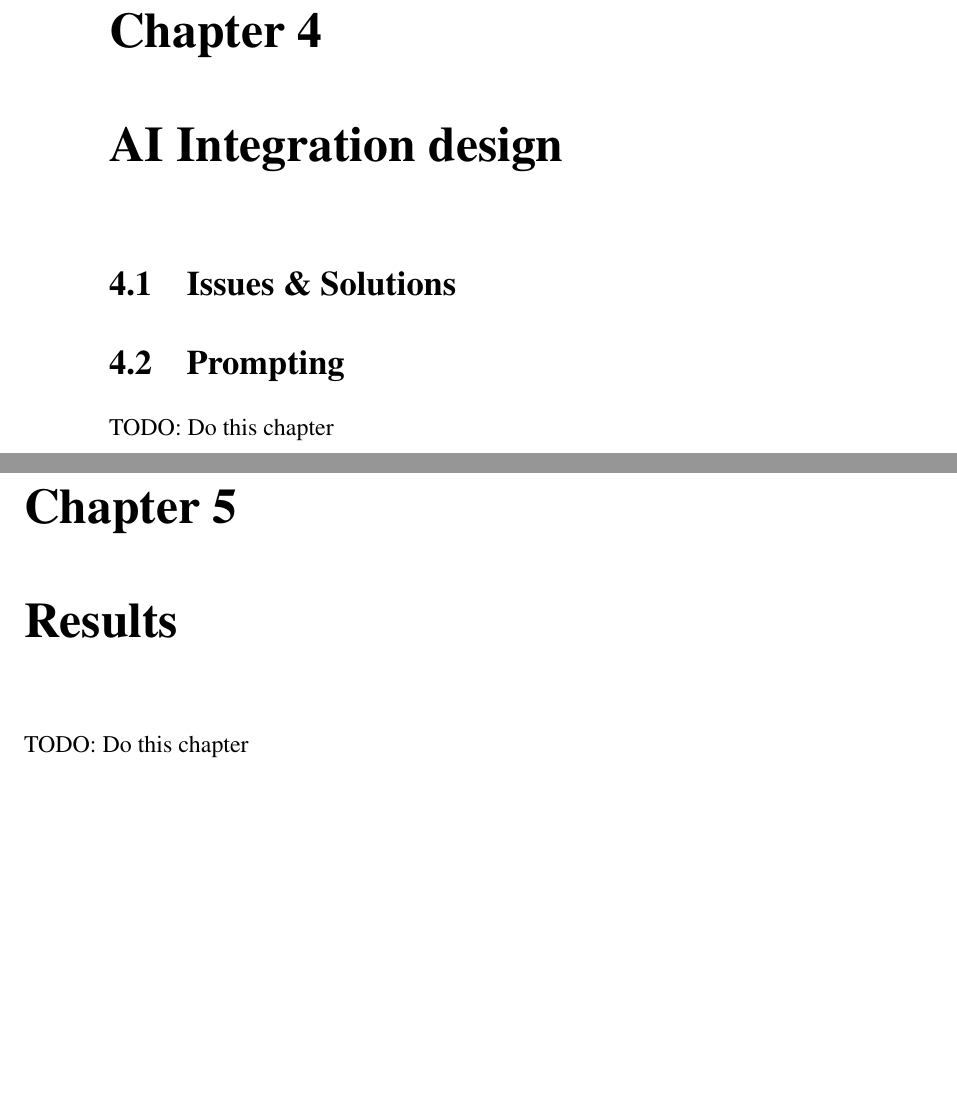
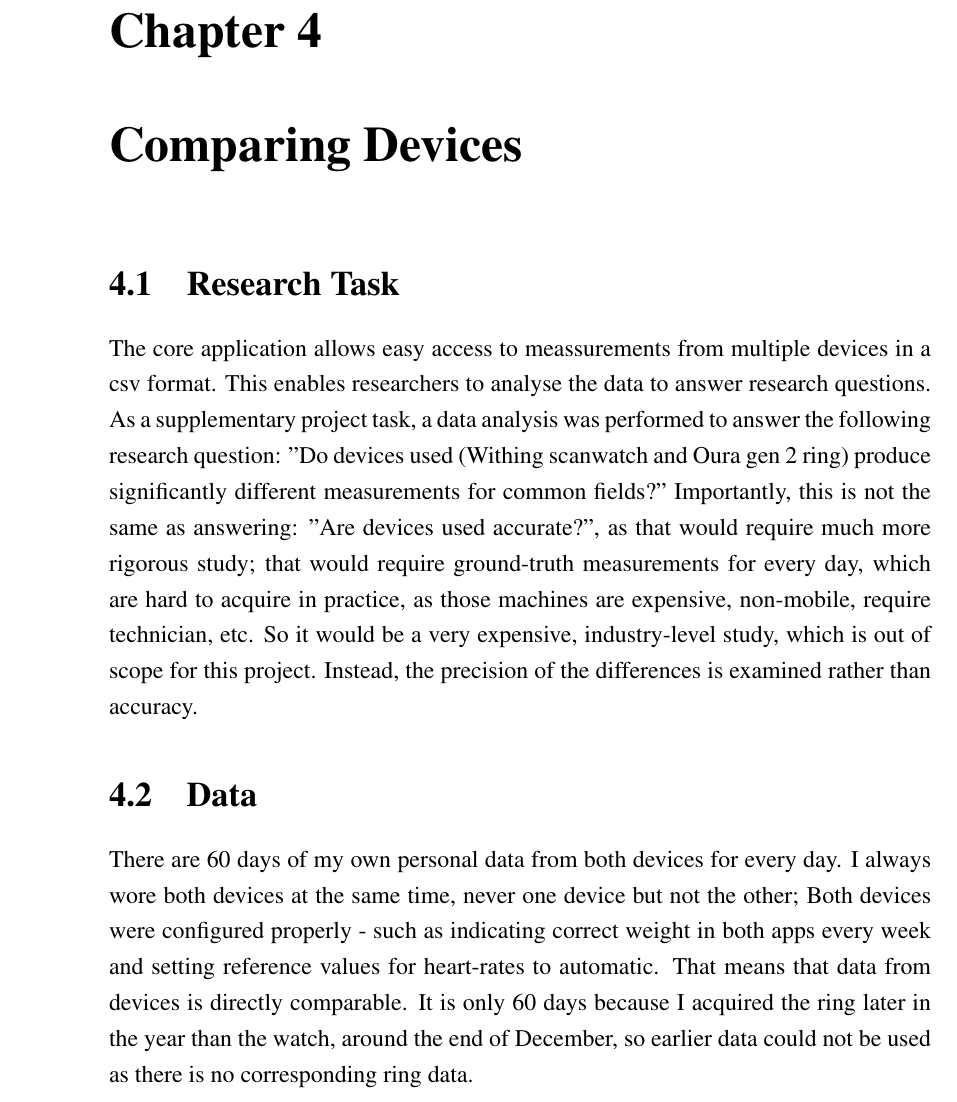
Before and after one commit to egorchern/OpenFitCompanionReport, a LaTeX thesis (src/report.tex, which reads src/chapter_AI_integration.tex, src/chapter_comparing_devices.tex): two parts of pages 43 and 44 of 51 before the commit and part of page 43 of 50 after it, the two joined at a grey line, cut so that both start at the same text, the shorter picture padded with empty space. Compiled offline with pdfLaTeX; a LaTeX package or settings file that is missing is left out.

Commit message:
add comparing intro

```diff
--- a/src/chapter_AI_integration.tex
+++ /dev/null
@@ -1,9 +0,0 @@
-\chapter{AI Integration design}
-
-\label{cha:design}
-\section{Issues \& Solutions}
-\section{Prompting}
-
-
-
-TODO: Do this chapter
--- /dev/null
+++ b/src/chapter_comparing_devices.tex
@@ -0,0 +1,5 @@
+\chapter{Comparing Devices}
+\section{Research Task}
+The core application allows easy access to meassurements from multiple devices in a csv format. This enables researchers to analyse the data to answer research questions. As a supplementary project task, a data analysis was performed to answer the following research question: "Do devices used (Withing scanwatch and Oura gen 2 ring) produce significantly different measurements for common fields?" Importantly, this is not the same as answering: "Are devices used accurate?", as that would require much more rigorous study; that would require ground-truth measurements for every day, which are hard to acquire in practice, as those machines are expensive, non-mobile, require technician, etc. So it would be a very expensive, industry-level study, which is out of scope for this project. Instead, the precision of the differences is examined rather than accuracy.
+\section{Data}
+There are 60 days of my own personal data from both devices for every day. I always wore both devices at the same time, never one device but not the other; Both devices were configured properly - such as indicating correct weight in both apps every week and setting reference values for heart-rates to automatic. That means that data from devices is directly comparable. It is only 60 days because I acquired the ring later in the year than the watch, around the end of December, so earlier data could not be used as there is no corresponding ring data.
--- a/src/report.tex
+++ b/src/report.tex
@@ -71,8 +71,7 @@ for supporting me through my 3rd year of studies.
 \include{chapter_introduction}
 \include{chapter_background}
 \include{chapter_core_design}
-\include{chapter_AI_integration}
-\include{chapter_results}
+\include{chapter_comparing_devices}
 \include{chapter_evaluation}
 \include{chapter_conclussion}
   \bibliography{refs}    % this causes the references to be listed
```
